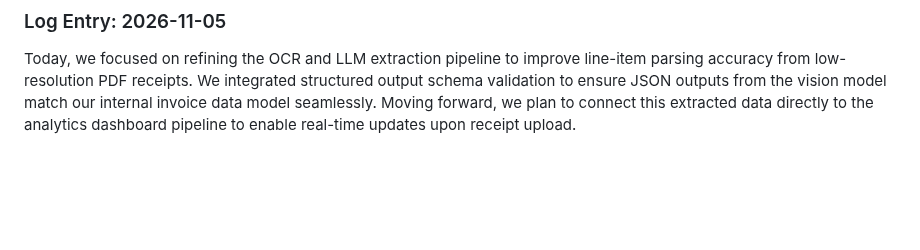
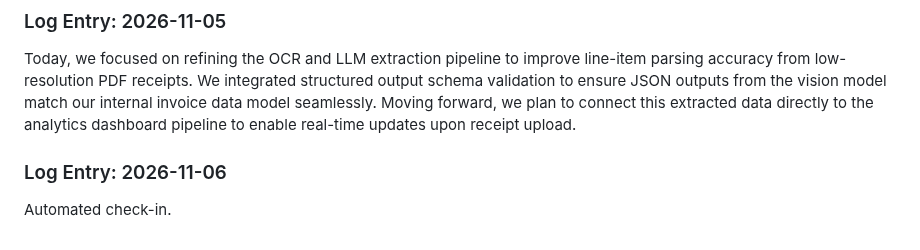
Before and after one commit to Ateendra9/AI-enabled-invoice-application, a Markdown page: project_log.md, the part around the change. Drawn GitHub-style; blank space fills up the shorter version.

Commit message:
chore: automated daily project log entry

```diff
--- a/project_log.md
+++ b/project_log.md
@@ -441,3 +441,6 @@ Automated check-in.
 
 ### Log Entry: 2026-11-05
 Today, we focused on refining the OCR and LLM extraction pipeline to improve line-item parsing accuracy from low-resolution PDF receipts. We integrated structured output schema validation to ensure JSON outputs from the vision model match our internal invoice data model seamlessly. Moving forward, we plan to connect this extracted data directly to the analytics dashboard pipeline to enable real-time updates upon receipt upload.
+
+### Log Entry: 2026-11-06
+Automated check-in.
```
